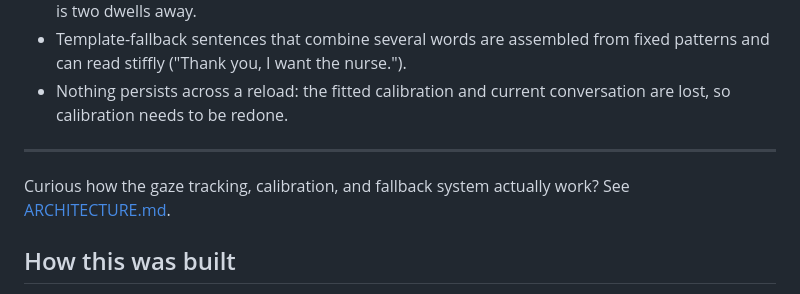
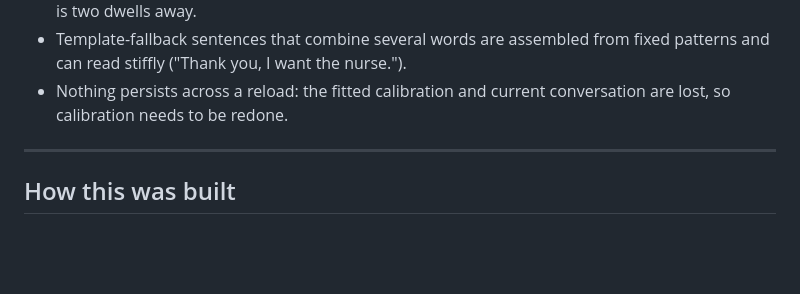
Before and after one commit to saamirkhrl/eyetalk_v1, a Markdown page: README.md, the part around the change. Rendered like a GitHub page; blank space fills up the shorter version.

Commit message:
rem arch

```diff
--- a/README.md
+++ b/README.md
@@ -154,9 +154,6 @@ categories.
 
 ---
 
-Curious how the gaze tracking, calibration, and fallback system actually work? See
-[ARCHITECTURE.md](ARCHITECTURE.md).
-
 ## How this was built
 
 I designed and planned EyeTalk and programmed the main blueprint of the app myself. I used
```
